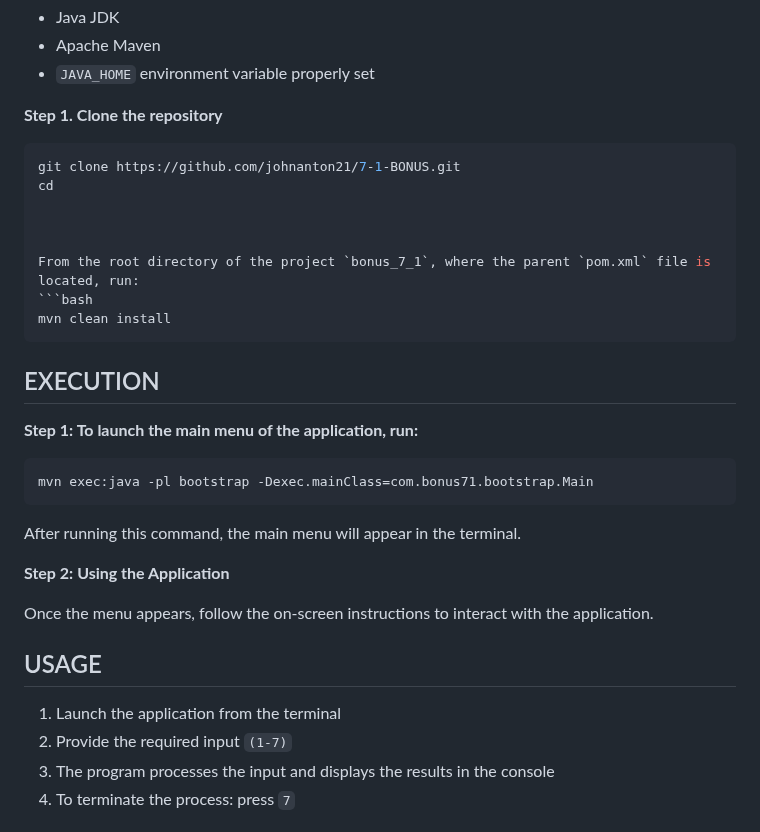
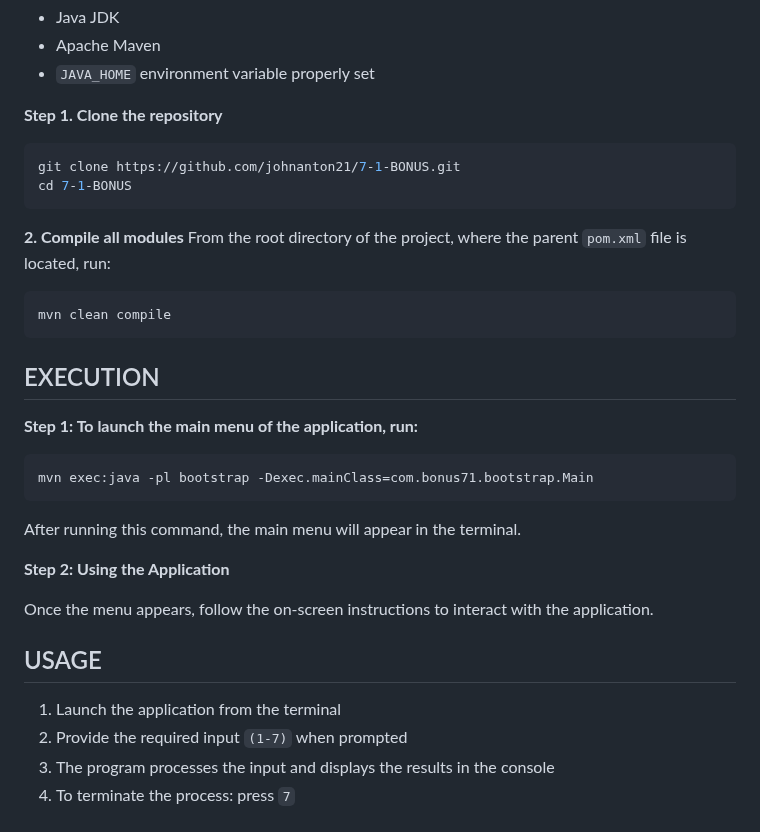
Before and after one commit to johnanton21/7-1-BONUS, a Markdown page: README.md, the part around the change. GitHub-like rendering.

````diff
--- a/README.md
+++ b/README.md
@@ -13,33 +13,31 @@
 **Step 1. Clone the repository**
 ```bash
 git clone https://github.com/johnanton21/7-1-BONUS.git
-cd
+cd 7-1-BONUS
+```
 
-
-
-From the root directory of the project `bonus_7_1`, where the parent `pom.xml` file is located, run:
+**2. Compile all modules**
+From the root directory of the project, where the parent `pom.xml` file is located, run:
 ```bash
-mvn clean install
+mvn clean compile
 ```
 
 ## EXECUTION
-**Step 1:
-To launch the main menu of the application, run:**
+**Step 1: To launch the main menu of the application, run:**
 
 ```bash
 mvn exec:java -pl bootstrap -Dexec.mainClass=com.bonus71.bootstrap.Main
 ```
 After running this command, the main menu will appear in the terminal.
 
-**Step 2:
-Using the Application**
+**Step 2: Using the Application**
 
 Once the menu appears, follow the on-screen instructions to interact with the application.
 
 
 ## USAGE
 1. Launch the application from the terminal
-2. Provide the required input `(1-7)`
+2. Provide the required input `(1-7)` when prompted
 3. The program processes the input and displays the results in the console
 4. To terminate the process: press `7`
 
````
